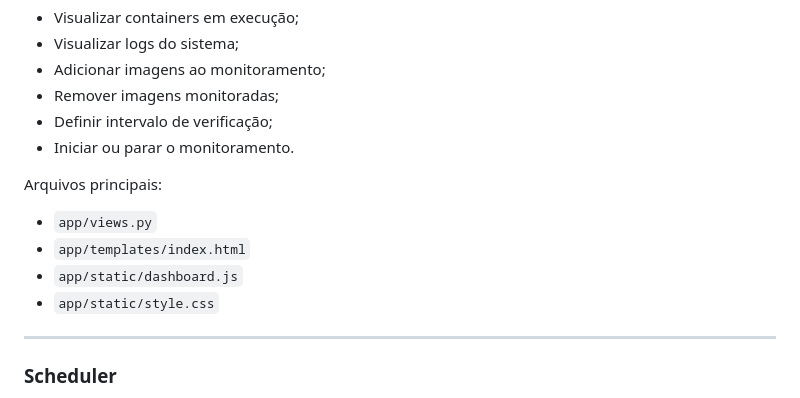
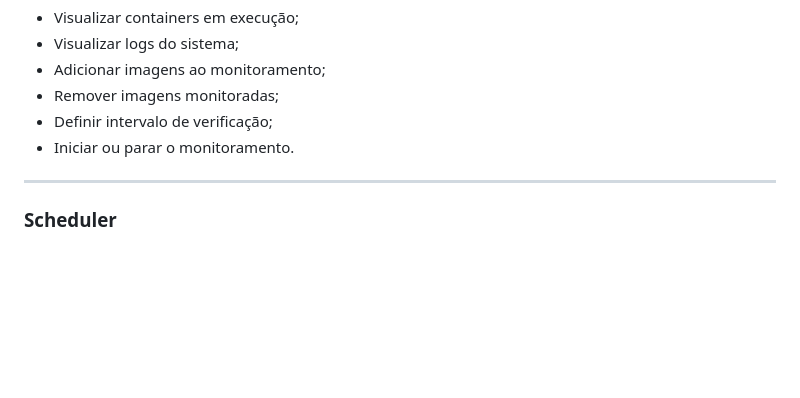
Before and after one commit to 1valcl3b/crow, a Markdown page: README.md, the part around the change. Drawn GitHub-style; blank space fills up the shorter version.

```diff
--- a/README.md
+++ b/README.md
@@ -31,13 +31,6 @@ Permite:
 * Remover imagens monitoradas;
 * Definir intervalo de verificação;
 * Iniciar ou parar o monitoramento.
-
-Arquivos principais:
-
-* `app/views.py`
-* `app/templates/index.html`
-* `app/static/dashboard.js`
-* `app/static/style.css`
 
 ---
 
```
